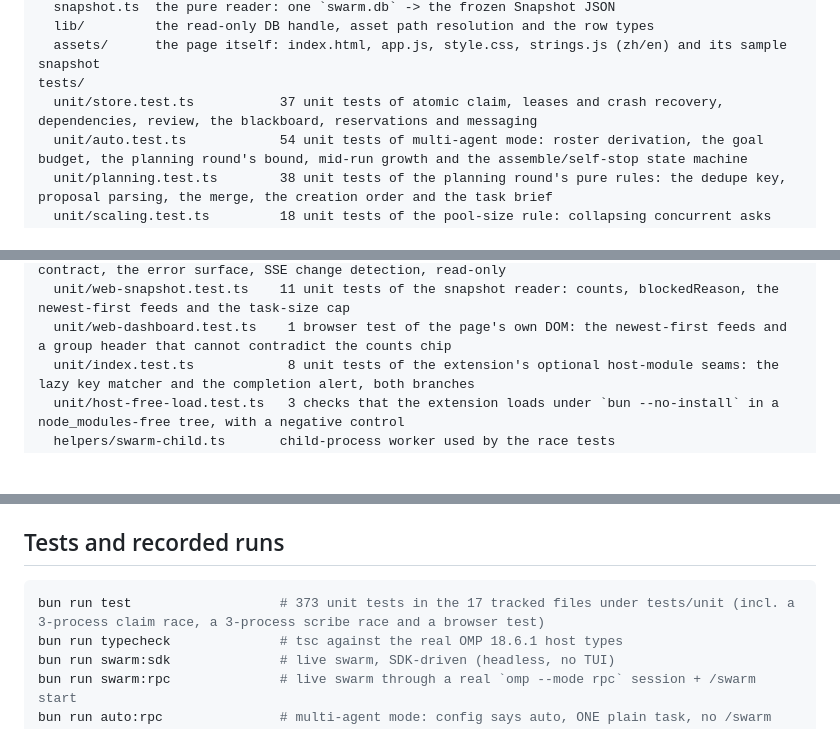
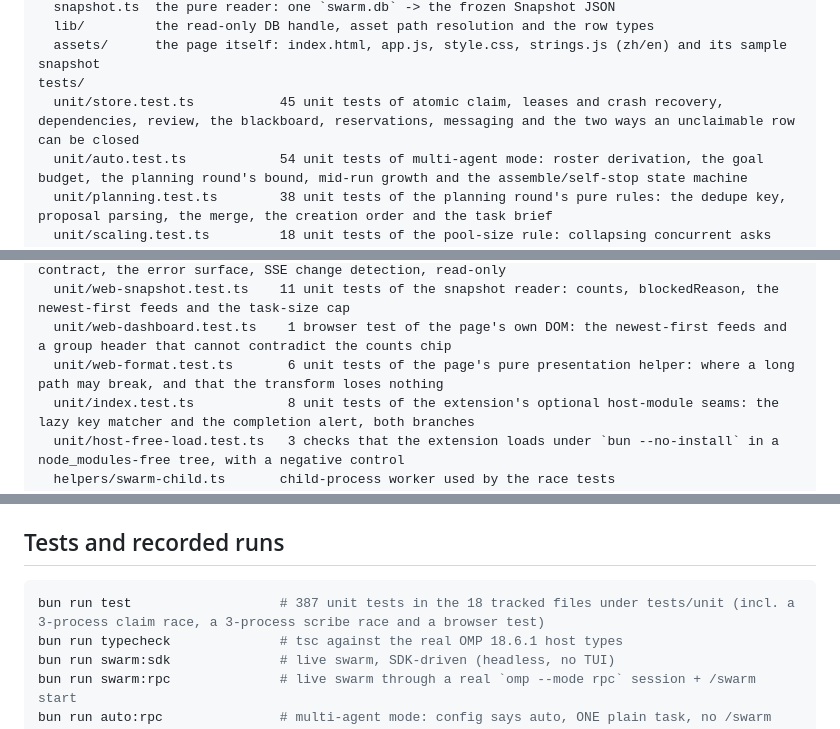
Before and after one commit to Espboxx/omp-swarm, a Markdown page: README.md, 3 parts joined by grey strips. Drawn GitHub-style; blank space fills up the shorter version.

Commit message:
docs: the test inventory follows the suite again, and it adds up

````diff
--- a/README.md
+++ b/README.md
@@ -76,7 +76,7 @@ web/
   lib/         the read-only DB handle, asset path resolution and the row types
   assets/      the page itself: index.html, app.js, style.css, strings.js (zh/en) and its sample snapshot
 tests/
-  unit/store.test.ts           37 unit tests of atomic claim, leases and crash recovery, dependencies, review, the blackboard, reservations and messaging
+  unit/store.test.ts           45 unit tests of atomic claim, leases and crash recovery, dependencies, review, the blackboard, reservations, messaging and the two ways an unclaimable row can be closed
   unit/auto.test.ts            54 unit tests of multi-agent mode: roster derivation, the goal budget, the planning round's bound, mid-run growth and the assemble/self-stop state machine
   unit/planning.test.ts        38 unit tests of the planning round's pure rules: the dedupe key, proposal parsing, the merge, the creation order and the task brief
   unit/scaling.test.ts         18 unit tests of the pool-size rule: collapsing concurrent asks into one resize, the ceiling clamp, the floor, the shrink deferral and the cooldown
@@ -91,6 +91,7 @@ tests/
   unit/web-server.test.ts      10 unit tests of the dashboard's HTTP surface: the frozen contract, the error surface, SSE change detection, read-only
   unit/web-snapshot.test.ts    11 unit tests of the snapshot reader: counts, blockedReason, the newest-first feeds and the task-size cap
   unit/web-dashboard.test.ts    1 browser test of the page's own DOM: the newest-first feeds and a group header that cannot contradict the counts chip
+  unit/web-format.test.ts       6 unit tests of the page's pure presentation helper: where a long path may break, and that the transform loses nothing
   unit/index.test.ts            8 unit tests of the extension's optional host-module seams: the lazy key matcher and the completion alert, both branches
   unit/host-free-load.test.ts   3 checks that the extension loads under `bun --no-install` in a node_modules-free tree, with a negative control
   helpers/swarm-child.ts       child-process worker used by the race tests
@@ -589,7 +590,7 @@ approval promotes dependents, rejection returns the task to `ready` with the not
 ## Tests and recorded runs
 
 ```bash
-bun run test                   # 373 unit tests in the 17 tracked files under tests/unit (incl. a 3-process claim race, a 3-process scribe race and a browser test)
+bun run test                   # 387 unit tests in the 18 tracked files under tests/unit (incl. a 3-process claim race, a 3-process scribe race and a browser test)
 bun run typecheck              # tsc against the real OMP 18.6.1 host types
 bun run swarm:sdk              # live swarm, SDK-driven (headless, no TUI)
 bun run swarm:rpc              # live swarm through a real `omp --mode rpc` session + /swarm start
````
Also changed, not shown: README.zh-CN.md (+3 -2 lines).
